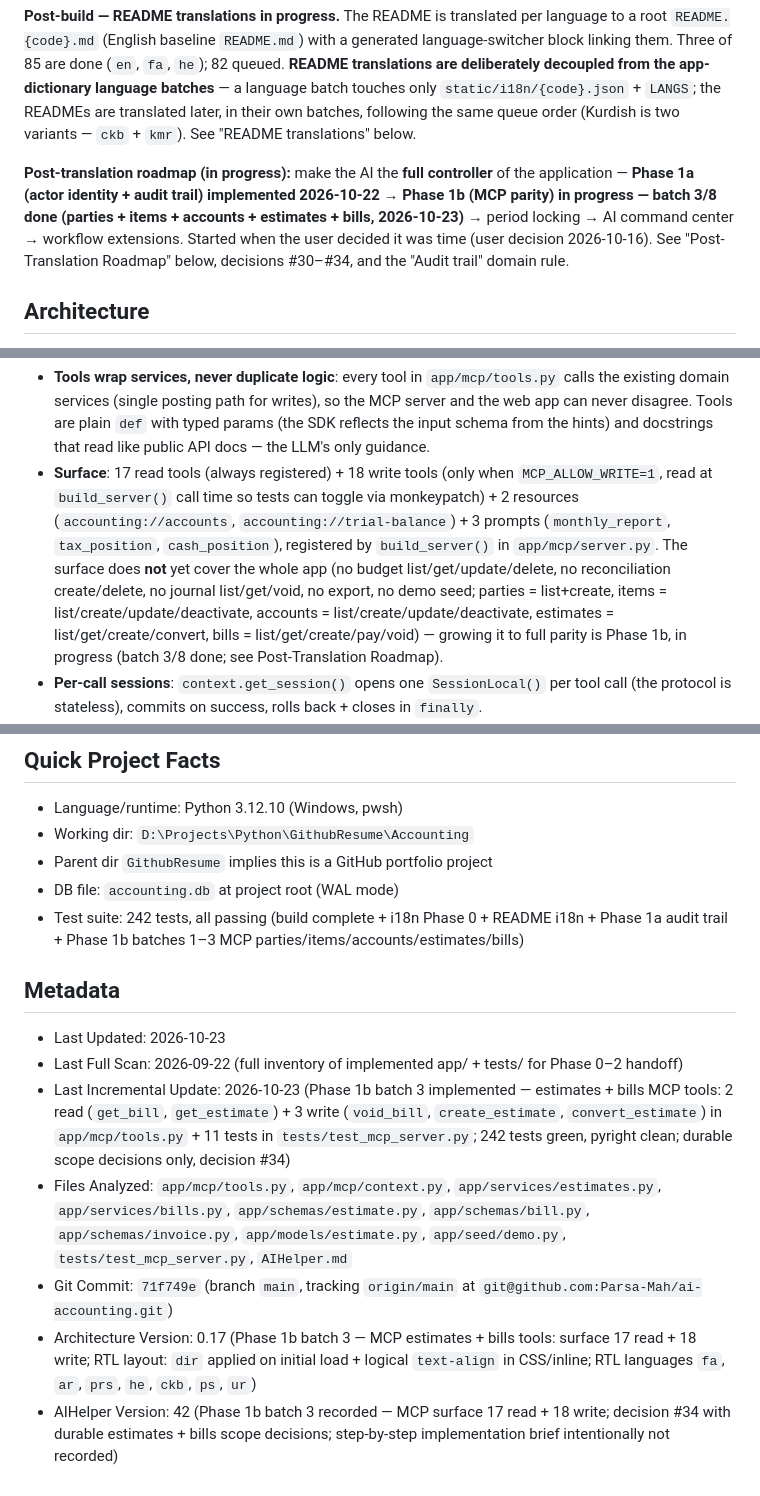
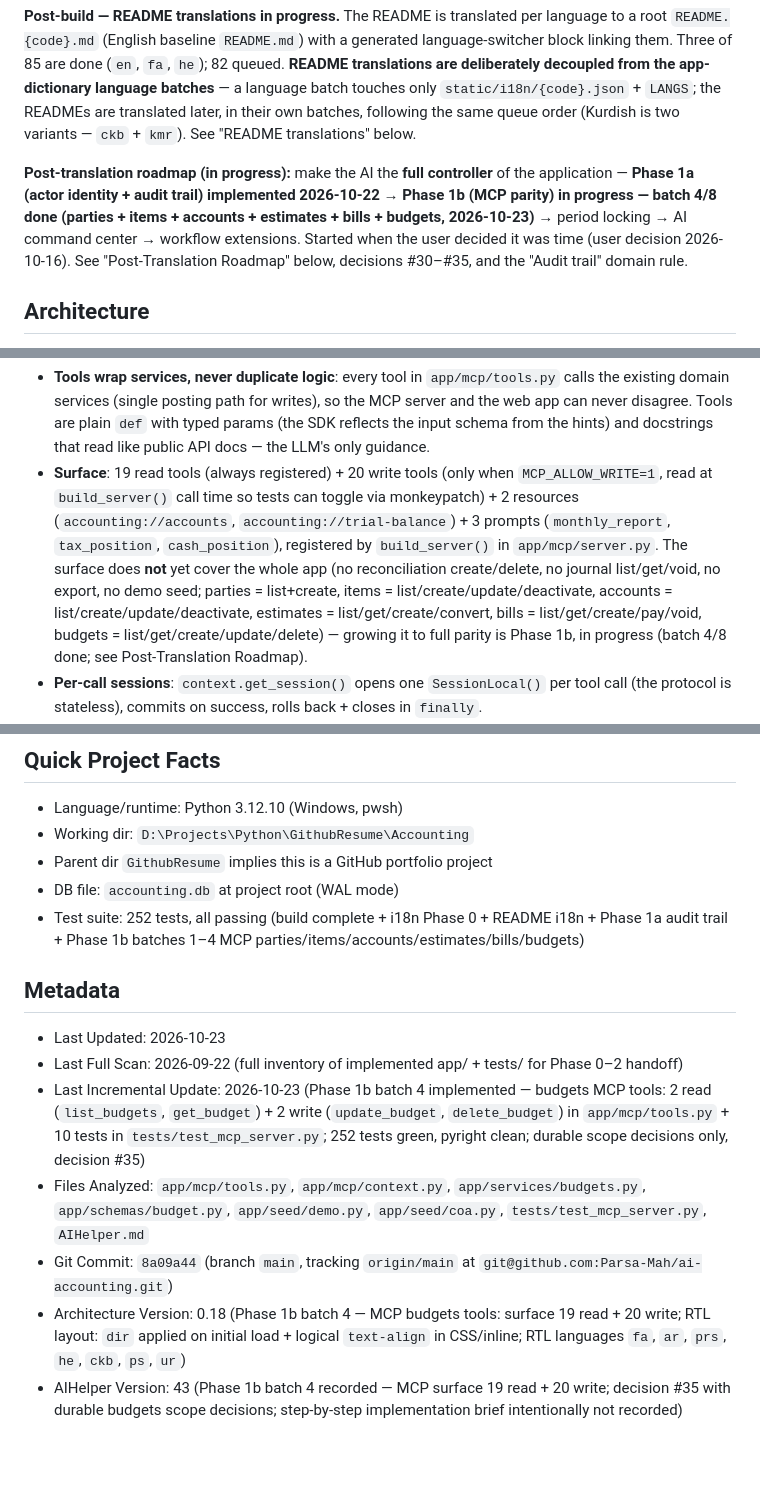
Before and after one commit to Parsa-Mah/ai-accounting, a Markdown page: AIHelper.md, 3 parts joined by grey strips. Drawn GitHub-style; blank space fills up the shorter version.

Commit message:
Sync AIHelper (v43) for Phase 1b batch 4 (MCP parity: budgets): surface now 19 read + 20 write, 252 tests green, decision #35 with durable scope decisions (list_budgets takes optional account filter, delete_budget returns confirmation dict - unguarded by design since budgets post nothing, update_budget follows update_item pattern with no amount_cents pre-validation); step-by-step implementation brief intentionally not recorded

```diff
--- a/AIHelper.md
+++ b/AIHelper.md
@@ -18,7 +18,7 @@ Python accounting web application (double-entry bookkeeping core + invoicing, AR
 
 **Post-build — README translations in progress.** The README is translated per language to a root `README.{code}.md` (English baseline `README.md`) with a generated language-switcher block linking them. Three of 85 are done (`en`, `fa`, `he`); 82 queued. **README translations are deliberately decoupled from the app-dictionary language batches** — a language batch touches only `static/i18n/{code}.json` + `LANGS`; the READMEs are translated later, in their own batches, following the same queue order (Kurdish is two variants — `ckb` + `kmr`). See "README translations" below.
 
-**Post-translation roadmap (in progress):** make the AI the **full controller** of the application — **Phase 1a (actor identity + audit trail) implemented 2026-10-22** → **Phase 1b (MCP parity) in progress — batch 3/8 done (parties + items + accounts + estimates + bills, 2026-10-23)** → period locking → AI command center → workflow extensions. Started when the user decided it was time (user decision 2026-10-16). See "Post-Translation Roadmap" below, decisions #30–#34, and the "Audit trail" domain rule.
+**Post-translation roadmap (in progress):** make the AI the **full controller** of the application — **Phase 1a (actor identity + audit trail) implemented 2026-10-22** → **Phase 1b (MCP parity) in progress — batch 4/8 done (parties + items + accounts + estimates + bills + budgets, 2026-10-23)** → period locking → AI command center → workflow extensions. Started when the user decided it was time (user decision 2026-10-16). See "Post-Translation Roadmap" below, decisions #30–#35, and the "Audit trail" domain rule.
 
 ## Architecture
 
@@ -187,7 +187,7 @@ Localization target is **85 languages**. All 85 are done (`en, fr, de, it, es, p
 **MCP server**
 
 - **Tools wrap services, never duplicate logic**: every tool in `app/mcp/tools.py` calls the existing domain services (single posting path for writes), so the MCP server and the web app can never disagree. Tools are plain `def` with typed params (the SDK reflects the input schema from the hints) and docstrings that read like public API docs — the LLM's only guidance.
-- **Surface**: 17 read tools (always registered) + 18 write tools (only when `MCP_ALLOW_WRITE=1`, read at `build_server()` call time so tests can toggle via monkeypatch) + 2 resources (`accounting://accounts`, `accounting://trial-balance`) + 3 prompts (`monthly_report`, `tax_position`, `cash_position`), registered by `build_server()` in `app/mcp/server.py`. The surface does **not** yet cover the whole app (no budget list/get/update/delete, no reconciliation create/delete, no journal list/get/void, no export, no demo seed; parties = list+create, items = list/create/update/deactivate, accounts = list/create/update/deactivate, estimates = list/get/create/convert, bills = list/get/create/pay/void) — growing it to full parity is Phase 1b, in progress (batch 3/8 done; see Post-Translation Roadmap).
+- **Surface**: 19 read tools (always registered) + 20 write tools (only when `MCP_ALLOW_WRITE=1`, read at `build_server()` call time so tests can toggle via monkeypatch) + 2 resources (`accounting://accounts`, `accounting://trial-balance`) + 3 prompts (`monthly_report`, `tax_position`, `cash_position`), registered by `build_server()` in `app/mcp/server.py`. The surface does **not** yet cover the whole app (no reconciliation create/delete, no journal list/get/void, no export, no demo seed; parties = list+create, items = list/create/update/deactivate, accounts = list/create/update/deactivate, estimates = list/get/create/convert, bills = list/get/create/pay/void, budgets = list/get/create/update/delete) — growing it to full parity is Phase 1b, in progress (batch 4/8 done; see Post-Translation Roadmap).
 - **Per-call sessions**: `context.get_session()` opens one `SessionLocal()` per tool call (the protocol is stateless), commits on success, rolls back + closes in `finally`.
 - **Errors are tool errors, never JSON-RPC errors**: `@context.safe_tool` converts `NotFoundError`/`ConflictError`/`ValidationError` into `ToolError` (→ `is_error=True` result the model reads and recovers from); resolvers raise `ToolError` listing the valid options.
 - **Dual money fields**: `context.with_usd()` recursively walks every tool result and adds `<key>_usd` (via `services.export.money`) beside every `*_cents` int and known unsuffixed cents key, so small models can quote exact dollars.
@@ -300,14 +301,14 @@ Deliberately out of scope: payroll, QBO sync, Stripe, OCR, nonprofit, multi-comp
 - Working dir: `D:\Projects\Python\GithubResume\Accounting`
 - Parent dir `GithubResume` implies this is a GitHub portfolio project
 - DB file: `accounting.db` at project root (WAL mode)
-- Test suite: 242 tests, all passing (build complete + i18n Phase 0 + README i18n + Phase 1a audit trail + Phase 1b batches 1–3 MCP parties/items/accounts/estimates/bills)
+- Test suite: 252 tests, all passing (build complete + i18n Phase 0 + README i18n + Phase 1a audit trail + Phase 1b batches 1–4 MCP parties/items/accounts/estimates/bills/budgets)
 
 ## Metadata
 
 - Last Updated: 2026-10-23
 - Last Full Scan: 2026-09-22 (full inventory of implemented app/ + tests/ for Phase 0–2 handoff)
-- Last Incremental Update: 2026-10-23 (Phase 1b batch 3 implemented — estimates + bills MCP tools: 2 read (`get_bill`, `get_estimate`) + 3 write (`void_bill`, `create_estimate`, `convert_estimate`) in `app/mcp/tools.py` + 11 tests in `tests/test_mcp_server.py`; 242 tests green, pyright clean; durable scope decisions only, decision #34)
-- Files Analyzed: `app/mcp/tools.py`, `app/mcp/context.py`, `app/services/estimates.py`, `app/services/bills.py`, `app/schemas/estimate.py`, `app/schemas/bill.py`, `app/schemas/invoice.py`, `app/models/estimate.py`, `app/seed/demo.py`, `tests/test_mcp_server.py`, `AIHelper.md`
-- Git Commit: `71f749e` (branch `main`, tracking `origin/main` at `git@github.com:Parsa-Mah/ai-accounting.git`)
-- Architecture Version: 0.17 (Phase 1b batch 3 — MCP estimates + bills tools: surface 17 read + 18 write; RTL layout: `dir` applied on initial load + logical `text-align` in CSS/inline; RTL languages `fa`, `ar`, `prs`, `he`, `ckb`, `ps`, `ur`)
-- AIHelper Version: 42 (Phase 1b batch 3 recorded — MCP surface 17 read + 18 write; decision #34 with durable estimates + bills scope decisions; step-by-step implementation brief intentionally not recorded)
+- Last Incremental Update: 2026-10-23 (Phase 1b batch 4 implemented — budgets MCP tools: 2 read (`list_budgets`, `get_budget`) + 2 write (`update_budget`, `delete_budget`) in `app/mcp/tools.py` + 10 tests in `tests/test_mcp_server.py`; 252 tests green, pyright clean; durable scope decisions only, decision #35)
+- Files Analyzed: `app/mcp/tools.py`, `app/mcp/context.py`, `app/services/budgets.py`, `app/schemas/budget.py`, `app/seed/demo.py`, `app/seed/coa.py`, `tests/test_mcp_server.py`, `AIHelper.md`
+- Git Commit: `8a09a44` (branch `main`, tracking `origin/main` at `git@github.com:Parsa-Mah/ai-accounting.git`)
+- Architecture Version: 0.18 (Phase 1b batch 4 — MCP budgets tools: surface 19 read + 20 write; RTL layout: `dir` applied on initial load + logical `text-align` in CSS/inline; RTL languages `fa`, `ar`, `prs`, `he`, `ckb`, `ps`, `ur`)
+- AIHelper Version: 43 (Phase 1b batch 4 recorded — MCP surface 19 read + 20 write; decision #35 with durable budgets scope decisions; step-by-step implementation brief intentionally not recorded)
```
Also changed, not shown: other parts of AIHelper.md (+3 -2 lines).
